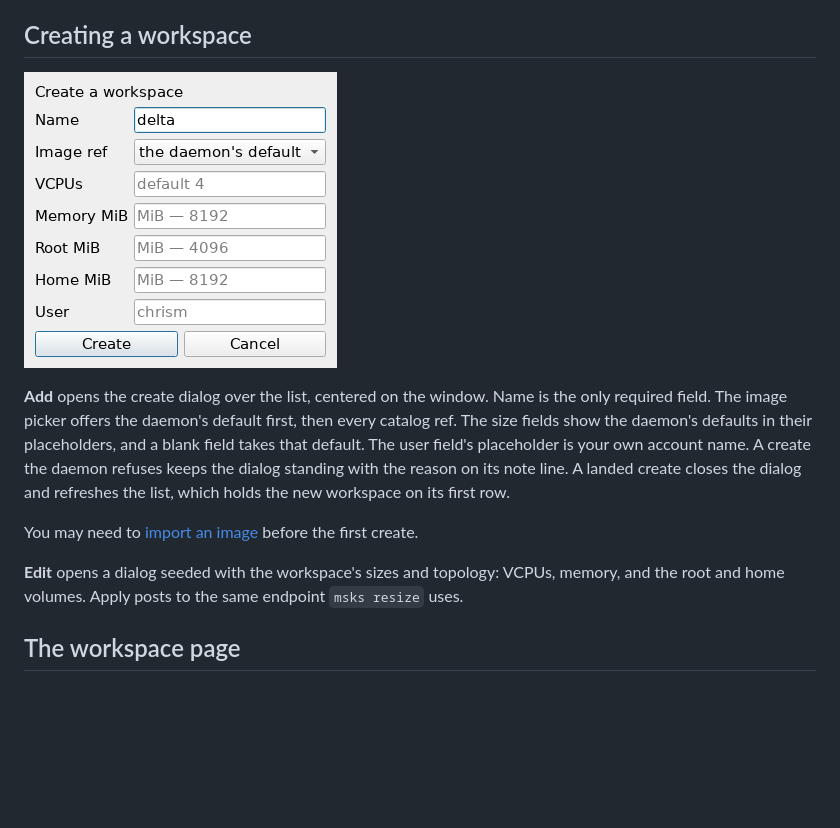
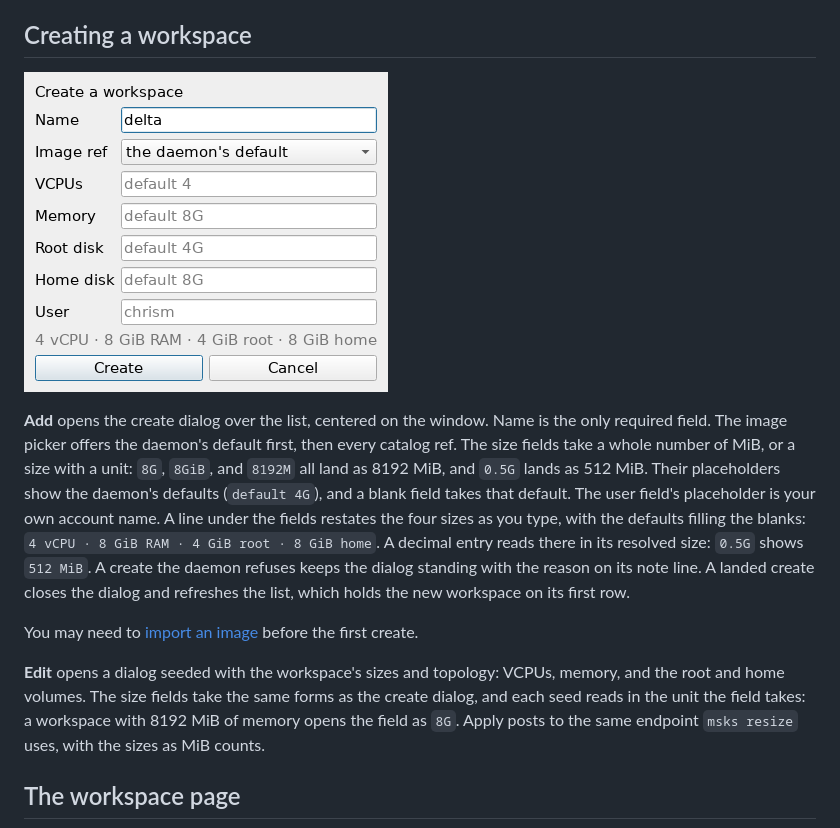
Before and after one commit to mcdonc/msks, a Markdown page: docs/gui.md, the part around one of its changes. Drawn GitHub-style; pictures changed too: docs/screens/gui-create.png; blank space fills up the shorter version.

Commit message:
GUI: size fields in human units, with a live summary line (#1164)

```diff
--- a/docs/gui.md
+++ b/docs/gui.md
@@ -93,20 +93,28 @@ an empty list blanks it.
 **Add** opens the create dialog over the list, centered on the
 window. Name is the only required field. The image picker offers
 the daemon's default first, then every catalog ref. The size
-fields show the daemon's defaults in their placeholders, and a
-blank field takes that default. The user field's placeholder is
-your own account name. A create the daemon refuses keeps the
-dialog standing with the reason on its note line. A landed
-create closes the dialog and refreshes the list, which holds the
-new workspace on its first row.
+fields take a whole number of MiB, or a size with a unit: `8G`,
+`8GiB`, and `8192M` all land as 8192 MiB, and `0.5G` lands as 512
+MiB. Their placeholders show the daemon's defaults (`default 4G`),
+and a blank field takes that default. The user field's placeholder
+is your own account name. A line under the fields restates the
+four sizes as you type, with the defaults filling the blanks:
+`4 vCPU · 8 GiB RAM · 4 GiB root · 8 GiB home`. A decimal entry
+reads there in its resolved size: `0.5G` shows `512 MiB`. A create
+the daemon refuses keeps the dialog standing with the reason on
+its note line. A landed create closes the dialog and refreshes
+the list, which holds the new workspace on its first row.
 
 You may need to [import an
 image](first-run.md#importing-a-guest-vm-image) before the first
 create.
 
 **Edit** opens a dialog seeded with the workspace's sizes and
-topology: VCPUs, memory, and the root and home volumes. Apply
-posts to the same endpoint `msks resize` uses.
+topology: VCPUs, memory, and the root and home volumes. The size
+fields take the same forms as the create dialog, and each seed
+reads in the unit the field takes: a workspace with 8192 MiB of
+memory opens the field as `8G`. Apply posts to the same endpoint
+`msks resize` uses, with the sizes as MiB counts.
 
 ## The workspace page
 
```
Also changed, not shown: other parts of docs/gui.md (+1 -1 lines), docs/changes.md (+10 -0 lines), 5 other files.
